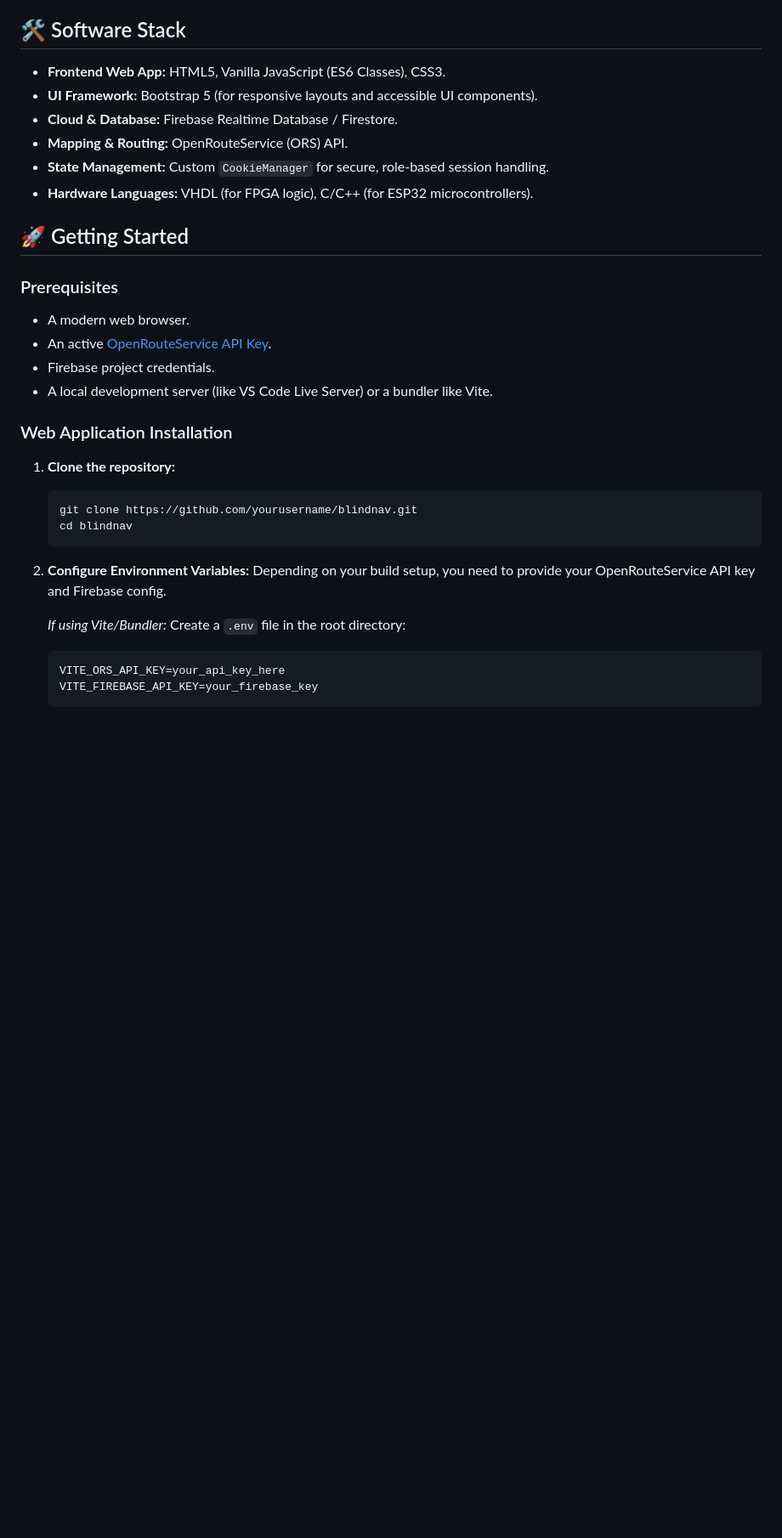
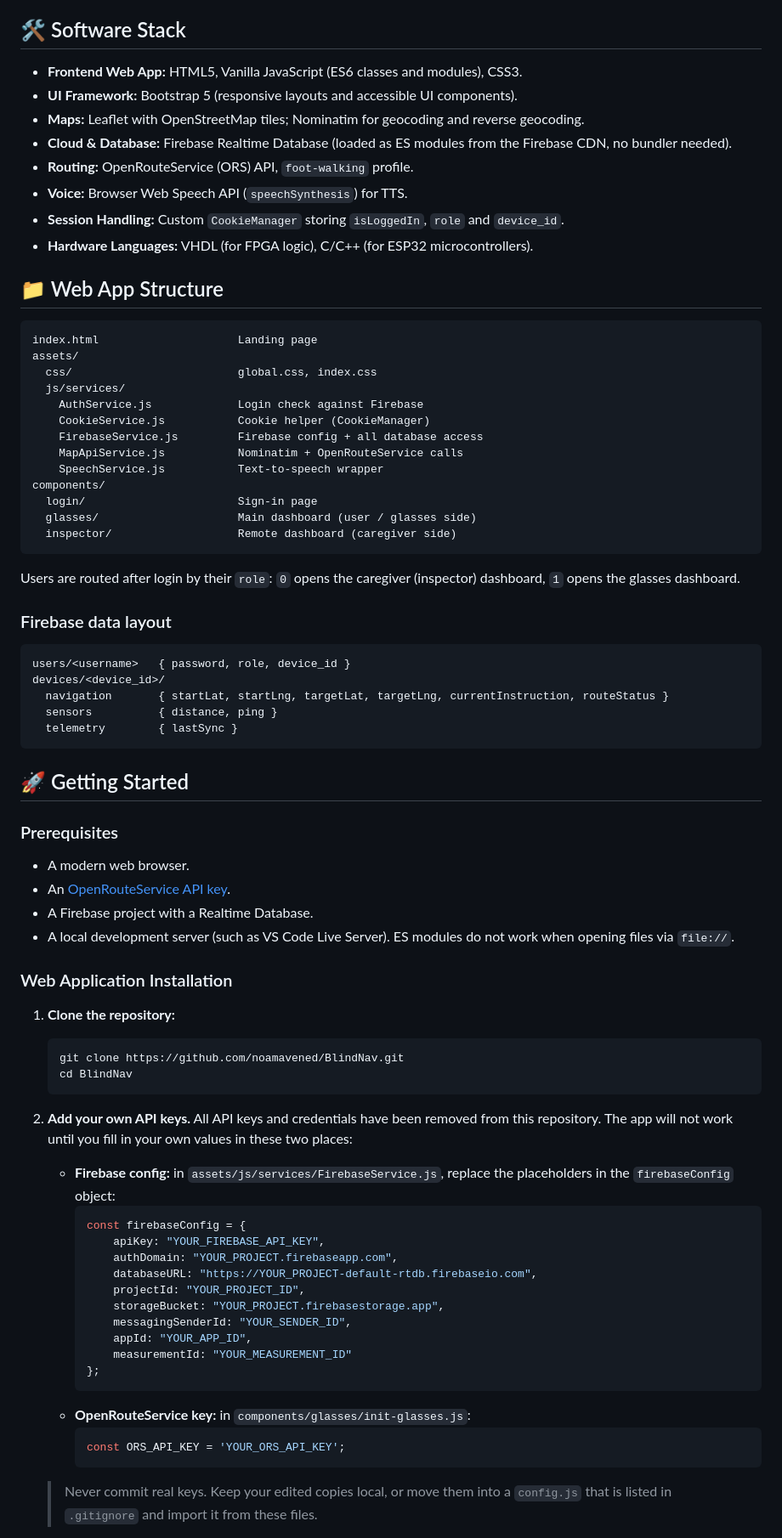
Before and after one commit to noamavned/BlindNav, a Markdown page: README.md, the part around one of its changes. Shown at 85% size. GitHub-like rendering; blank space fills up the shorter version.

Commit message:
Enhance README with detailed features and setup
Updated key features, software stack, and installation instructions in README.md for clarity and completeness.

````diff
--- a/README.md
+++ b/README.md
@@ -44,34 +44,82 @@ The system operates on two parallel processing tracks to ensure immediate safety
 
 ## 🛠️ Software Stack
 
-* **Frontend Web App:** HTML5, Vanilla JavaScript (ES6 Classes), CSS3.
-* **UI Framework:** Bootstrap 5 (for responsive layouts and accessible UI components).
-* **Cloud & Database:** Firebase Realtime Database / Firestore.
-* **Mapping & Routing:** OpenRouteService (ORS) API.
-* **State Management:** Custom `CookieManager` for secure, role-based session handling.
+* **Frontend Web App:** HTML5, Vanilla JavaScript (ES6 classes and modules), CSS3.
+* **UI Framework:** Bootstrap 5 (responsive layouts and accessible UI components).
+* **Maps:** Leaflet with OpenStreetMap tiles; Nominatim for geocoding and reverse geocoding.
+* **Cloud & Database:** Firebase Realtime Database (loaded as ES modules from the Firebase CDN, no bundler needed).
+* **Routing:** OpenRouteService (ORS) API, `foot-walking` profile.
+* **Voice:** Browser Web Speech API (`speechSynthesis`) for TTS.
+* **Session Handling:** Custom `CookieManager` storing `isLoggedIn`, `role` and `device_id`.
 * **Hardware Languages:** VHDL (for FPGA logic), C/C++ (for ESP32 microcontrollers).
+
+## 📁 Web App Structure
+
+```
+index.html                     Landing page
+assets/
+  css/                         global.css, index.css
+  js/services/
+    AuthService.js             Login check against Firebase
+    CookieService.js           Cookie helper (CookieManager)
+    FirebaseService.js         Firebase config + all database access
+    MapApiService.js           Nominatim + OpenRouteService calls
+    SpeechService.js           Text-to-speech wrapper
+components/
+  login/                       Sign-in page
+  glasses/                     Main dashboard (user / glasses side)
+  inspector/                   Remote dashboard (caregiver side)
+```
+
+Users are routed after login by their `role`: `0` opens the caregiver (inspector) dashboard, `1` opens the glasses dashboard.
+
+### Firebase data layout
+
+```
+users/<username>   { password, role, device_id }
+devices/<device_id>/
+  navigation       { startLat, startLng, targetLat, targetLng, currentInstruction, routeStatus }
+  sensors          { distance, ping }
+  telemetry        { lastSync }
+```
 
 ## 🚀 Getting Started
 
 ### Prerequisites
 
 * A modern web browser.
-* An active [OpenRouteService API Key](https://openrouteservice.org/).
-* Firebase project credentials.
-* A local development server (like VS Code Live Server) or a bundler like Vite.
+* An [OpenRouteService API key](https://openrouteservice.org/).
+* A Firebase project with a Realtime Database.
+* A local development server (such as VS Code Live Server). ES modules do not work when opening files via `file://`.
 
 ### Web Application Installation
 
 1. **Clone the repository:**
    ```bash
-   git clone https://github.com/yourusername/blindnav.git
-   cd blindnav
+   git clone https://github.com/noamavened/BlindNav.git
+   cd BlindNav
    ```
 
-2. **Configure Environment Variables:**
-   Depending on your build setup, you need to provide your OpenRouteService API key and Firebase config.
+2. **Add your own API keys.**
+   All API keys and credentials have been removed from this repository. The app will not work until you fill in your own values in these two places:
 
-   *If using Vite/Bundler:* Create a `.env` file in the root directory:
-   ```env
-   VITE_ORS_API_KEY=your_api_key_here
-   VITE_FIREBASE_API_KEY=your_firebase_key
+   * **Firebase config:** in `assets/js/services/FirebaseService.js`, replace the placeholders in the `firebaseConfig` object:
+     ```javascript
+     const firebaseConfig = {
+         apiKey: "YOUR_FIREBASE_API_KEY",
+         authDomain: "YOUR_PROJECT.firebaseapp.com",
+         databaseURL: "https://YOUR_PROJECT-default-rtdb.firebaseio.com",
+         projectId: "YOUR_PROJECT_ID",
+         storageBucket: "YOUR_PROJECT.firebasestorage.app",
+         messagingSenderId: "YOUR_SENDER_ID",
+         appId: "YOUR_APP_ID",
+         measurementId: "YOUR_MEASUREMENT_ID"
+     };
+     ```
+   * **OpenRouteService key:** in `components/glasses/init-glasses.js`:
+     ```javascript
+     const ORS_API_KEY = 'YOUR_ORS_API_KEY';
+     ```
+
+   > Never commit real keys. Keep your edited copies local, or move them into a `config.js` that is listed in `.gitignore` and import it from these files.
+
````
Also changed, not shown: other parts of README.md (+29 -12 lines).
